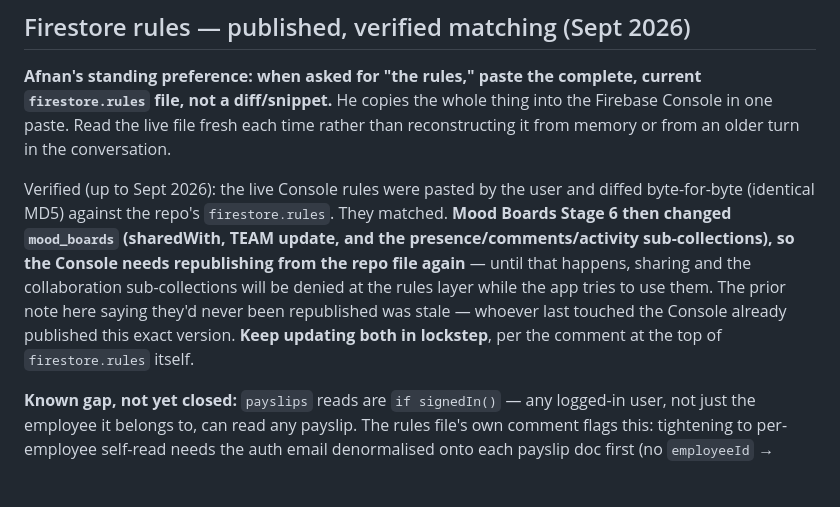
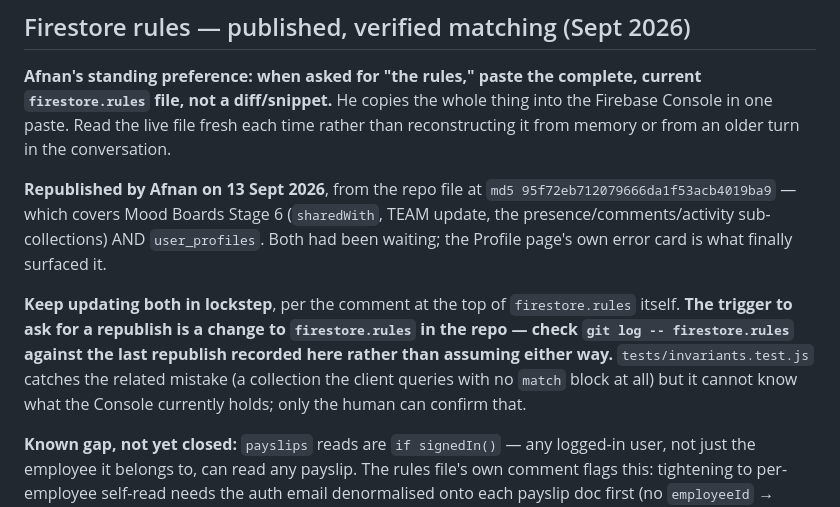
Before and after one commit to afnanbit2-bit/Groovy-Operations, a Markdown page: CLAUDE.md, the part around the change. Rendered like a GitHub page; blank space fills up the shorter version.

Commit message:
Record that the Firestore rules were republished
CLAUDE.md still told every future session the Console was out of date and
needed a republish. Afnan published it on 13 Sept 2026 from the repo file
at md5 95f72eb712079666da1f53acb4019ba9, covering both the Mood Boards
Stage 6 changes and user_profiles.

Leaving the stale note would have had the next session ask him to redo a
job already done, which is exactly the kind of wasted round the verify-
never-guess rule at the top of this file exists to prevent.

Also recorded how to tell next time: check `git log -- firestore.rules`
against the last republish noted here, rather than assuming in either
direction. The invariants test catches a collection with no match block at
all, but nothing in this repo can see what the Console currently holds.

Co-Authored-By: Claude Opus 5 <noreply@anthropic.com>
Claude-Session: https://claude.ai/code/session_018RLWBChDBuwGm3XYactHwv

```diff
--- a/CLAUDE.md
+++ b/CLAUDE.md
@@ -1834,17 +1834,19 @@ the whole thing into the Firebase Console in one paste. Read the live file
 fresh each time rather than reconstructing it from memory or from an older
 turn in the conversation.
 
-Verified (up to Sept 2026): the live Console rules were pasted by the user
-and diffed byte-for-byte (identical MD5) against the repo's
-`firestore.rules`. They matched. **Mood Boards Stage 6 then changed
-`mood_boards` (sharedWith, TEAM update, and the presence/comments/activity
-sub-collections), so the Console needs republishing from the repo file
-again** — until that happens, sharing and the collaboration
-sub-collections will be denied at the rules layer while the app tries to
-use them. The prior note here saying they'd never been republished was stale —
-whoever last touched the Console already published this exact version.
+**Republished by Afnan on 13 Sept 2026**, from the repo file at
+`md5 95f72eb712079666da1f53acb4019ba9` — which covers Mood Boards Stage 6
+(`sharedWith`, TEAM update, the presence/comments/activity sub-collections)
+AND `user_profiles`. Both had been waiting; the Profile page's own error
+card is what finally surfaced it.
+
 **Keep updating both in lockstep**, per the comment at the top of
-`firestore.rules` itself.
+`firestore.rules` itself. **The trigger to ask for a republish is a change
+to `firestore.rules` in the repo — check `git log -- firestore.rules`
+against the last republish recorded here rather than assuming either way.**
+`tests/invariants.test.js` catches the related mistake (a collection the
+client queries with no `match` block at all) but it cannot know what the
+Console currently holds; only the human can confirm that.
 
 **Known gap, not yet closed:** `payslips` reads are `if signedIn()` — any
 logged-in user, not just the employee it belongs to, can read any payslip.
```
